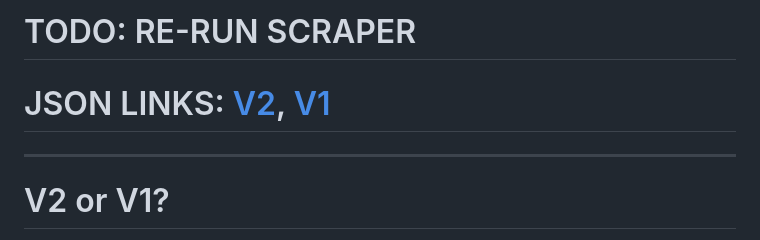
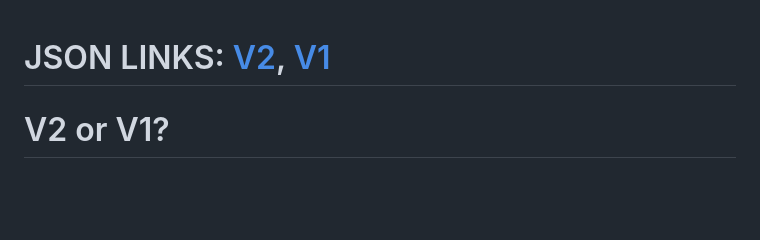
Before and after one commit to qwkdev/csapi, a Markdown page: README.md, the part around one of its changes. GitHub-like rendering; blank space fills up the shorter version.

```diff
--- a/README.md
+++ b/README.md
@@ -1,8 +1,4 @@
-# TODO: RE-RUN SCRAPER
-
 # JSON LINKS: [V2](https://raw.githubusercontent.com/qwkdev/csapi/main/data2.json), [V1](https://raw.githubusercontent.com/qwkdev/csapi/main/data.json)
-
----
 
 # V2 or V1?
 
```
Also changed, not shown: other parts of README.md (+3 -3 lines).
